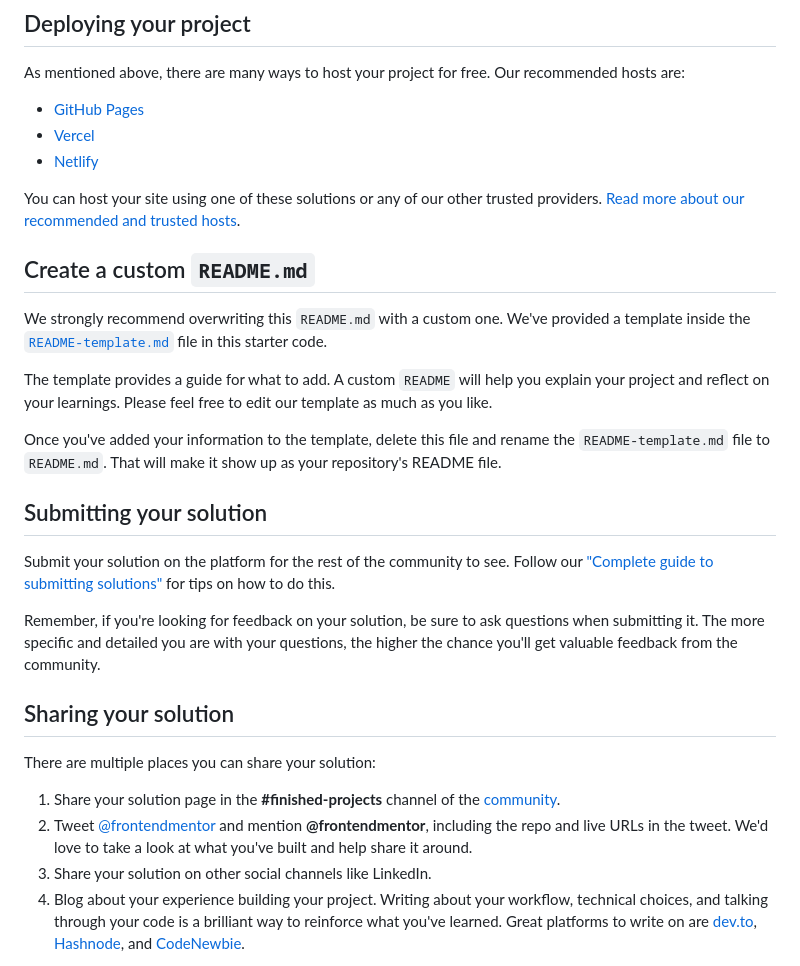
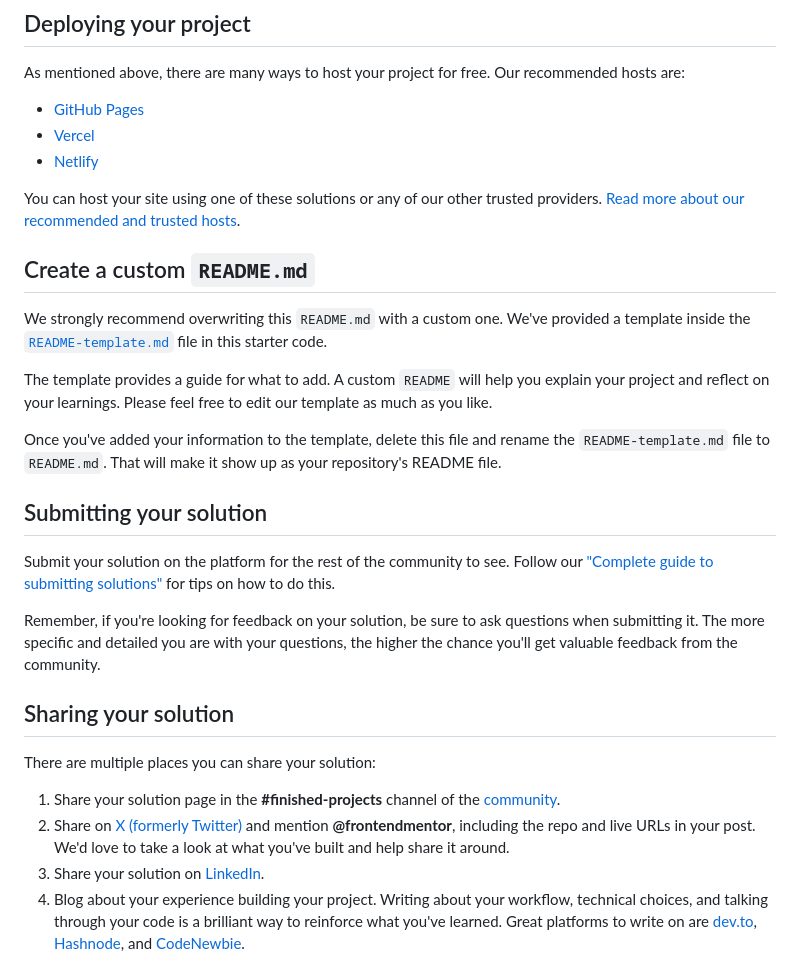
Before and after one commit to wellington-lacerda/frontend-mentor, a Markdown page: 005-product-preview-card-component/README.md, the part around one of its changes. Rendered like a GitHub page.

```diff
--- a/005-product-preview-card-component/README.md
+++ b/005-product-preview-card-component/README.md
@@ -75,8 +88,8 @@ Remember, if you're looking for feedback on your solution, be sure to ask questi
 There are multiple places you can share your solution:
 
 1. Share your solution page in the **#finished-projects** channel of the [community](https://www.frontendmentor.io/community).
-2. Tweet [@frontendmentor](https://twitter.com/frontendmentor) and mention **@frontendmentor**, including the repo and live URLs in the tweet. We'd love to take a look at what you've built and help share it around.
-3. Share your solution on other social channels like LinkedIn.
+2. Share on [X (formerly Twitter)](https://x.com/frontendmentor) and mention **@frontendmentor**, including the repo and live URLs in your post. We'd love to take a look at what you've built and help share it around.
+3. Share your solution on [LinkedIn](https://www.linkedin.com/company/frontend-mentor/).
 4. Blog about your experience building your project. Writing about your workflow, technical choices, and talking through your code is a brilliant way to reinforce what you've learned. Great platforms to write on are [dev.to](https://dev.to/), [Hashnode](https://hashnode.com/), and [CodeNewbie](https://community.codenewbie.org/).
 
 We provide templates to help you share your solution once you've submitted it on the platform. Please do edit them and include specific questions when you're looking for feedback.
```
Also changed, not shown: other parts of 005-product-preview-card-component/README.md (+18 -5 lines), 005-product-preview-card-component/desktop-preview.jpg (added), 4 other files.
